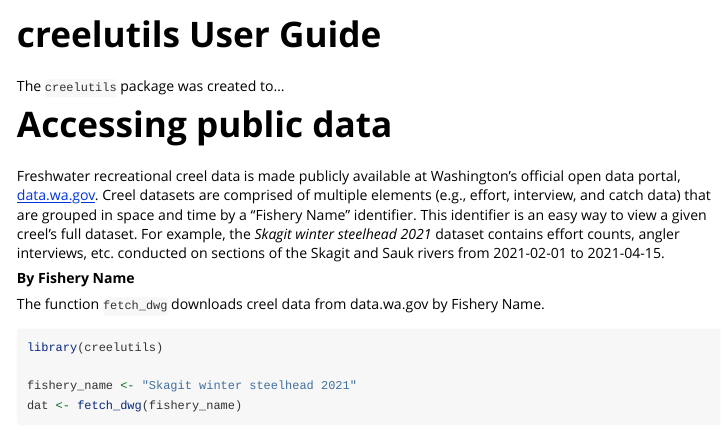
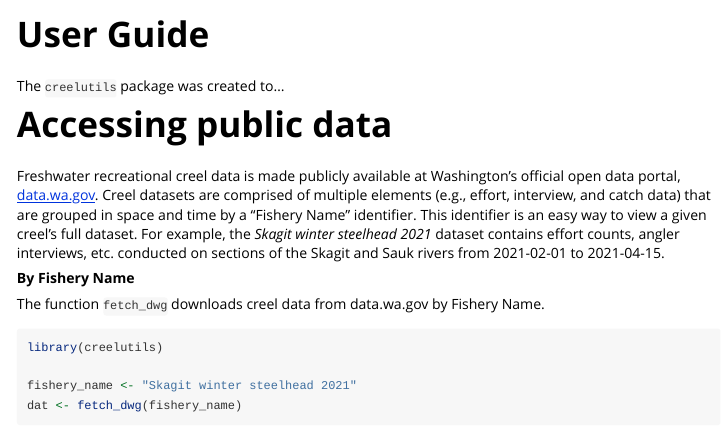
Before and after one commit to wdfw-fp/creelutils, an R Markdown document (vignettes/creelutils.Rmd): the page in a window 1100 px wide, from its top. Rendered offline with R 4.5, knitr and Pandoc, with nearby package versions; some code elsewhere in the file could not run offline.

```diff
--- a/vignettes/creelutils.Rmd
+++ b/vignettes/creelutils.Rmd
@@ -1,8 +1,8 @@
 ---
-title: "creelutils User Guide"
+title: "User Guide"
 output: rmarkdown::html_vignette
 vignette: >
-  %\VignetteIndexEntry{creelutils User Guide}
+  %\VignetteIndexEntry{User Guide}
   %\VignetteEngine{knitr::rmarkdown}
   %\VignetteEncoding{UTF-8}
 editor_options:
```
Also changed, not shown: NEWS.md (added, +3 -0 lines), pkgdown/favicon/apple-touch-icon.png (added), pkgdown/favicon/favicon-96x96.png (added), pkgdown/favicon/favicon.svg (added), pkgdown/favicon/web-app-manifest-192x192.png (added), pkgdown/favicon/web-app-manifest-512x512.png (added), 3 other files.
